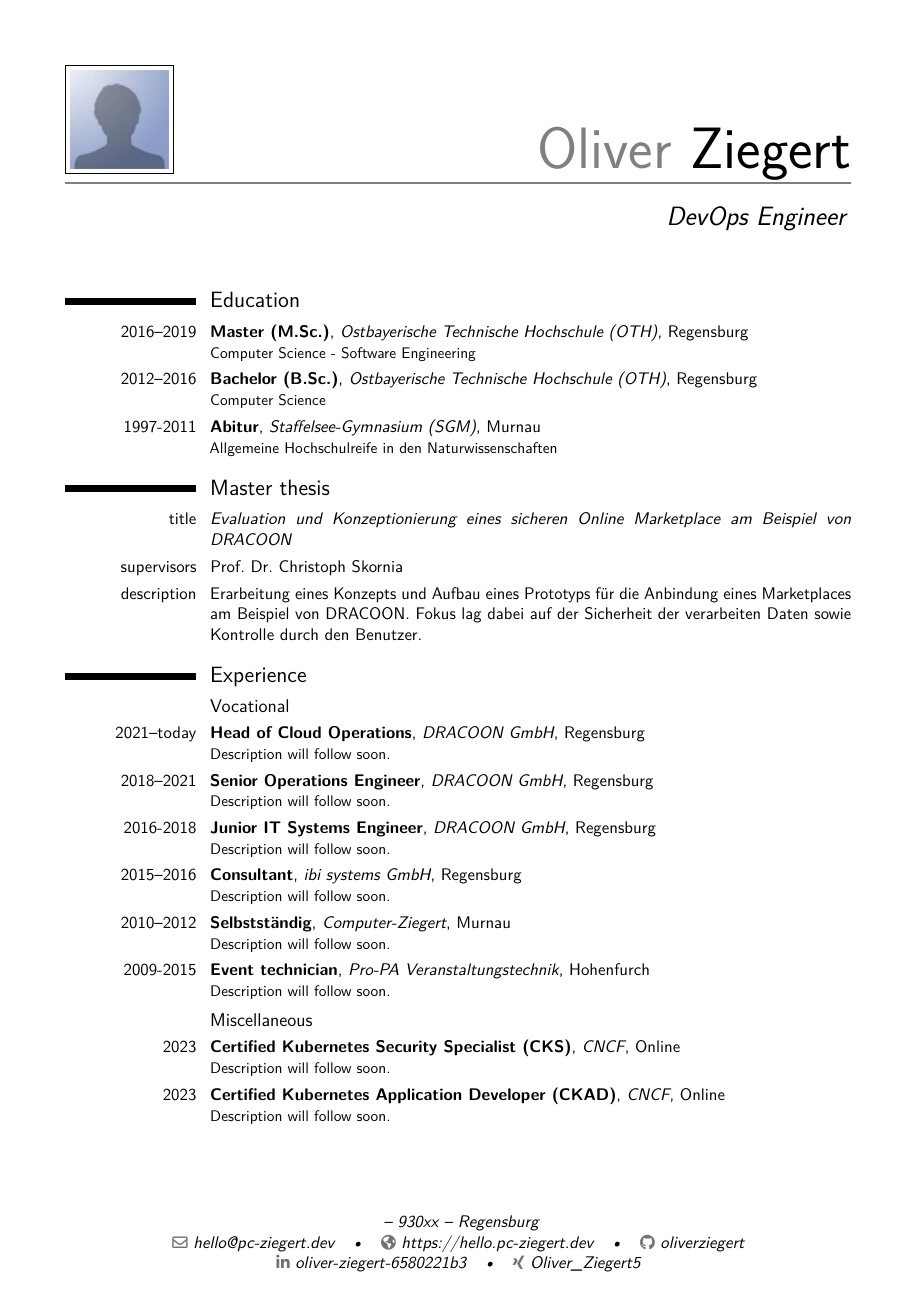
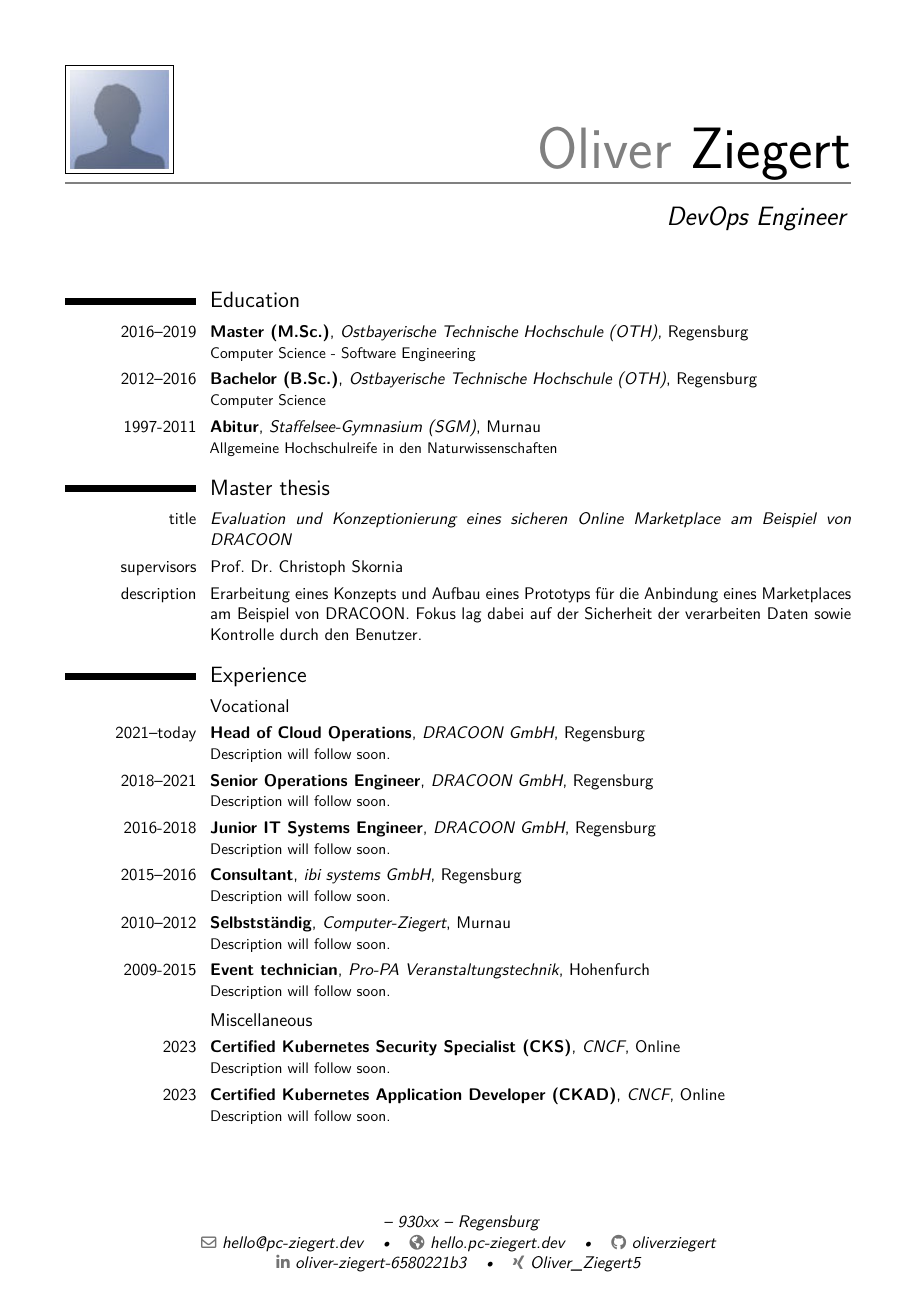
Before and after one commit to oliverziegert/cv, a LaTeX CV (cv-de.tex): page 1 of 4. Compiled offline with pdfLaTeX.

Commit message:
fix weblink

```diff
--- a/cv-de.tex
+++ b/cv-de.tex
@@ -28,7 +28,7 @@
 \address			{}{930xx}{Regensburg}
 %\phone	[mobile]	{+49 123 / 456 789 012}
 \email				{hello@pc-ziegert.dev}
-\homepage			{https://hello.pc-ziegert.dev}
+\homepage			{hello.pc-ziegert.dev}
 
 % Social icons
 \social	[github]	{oliverziegert}
```
Also changed, not shown: cv-en.tex (+1 -1 lines), 1 other file.
